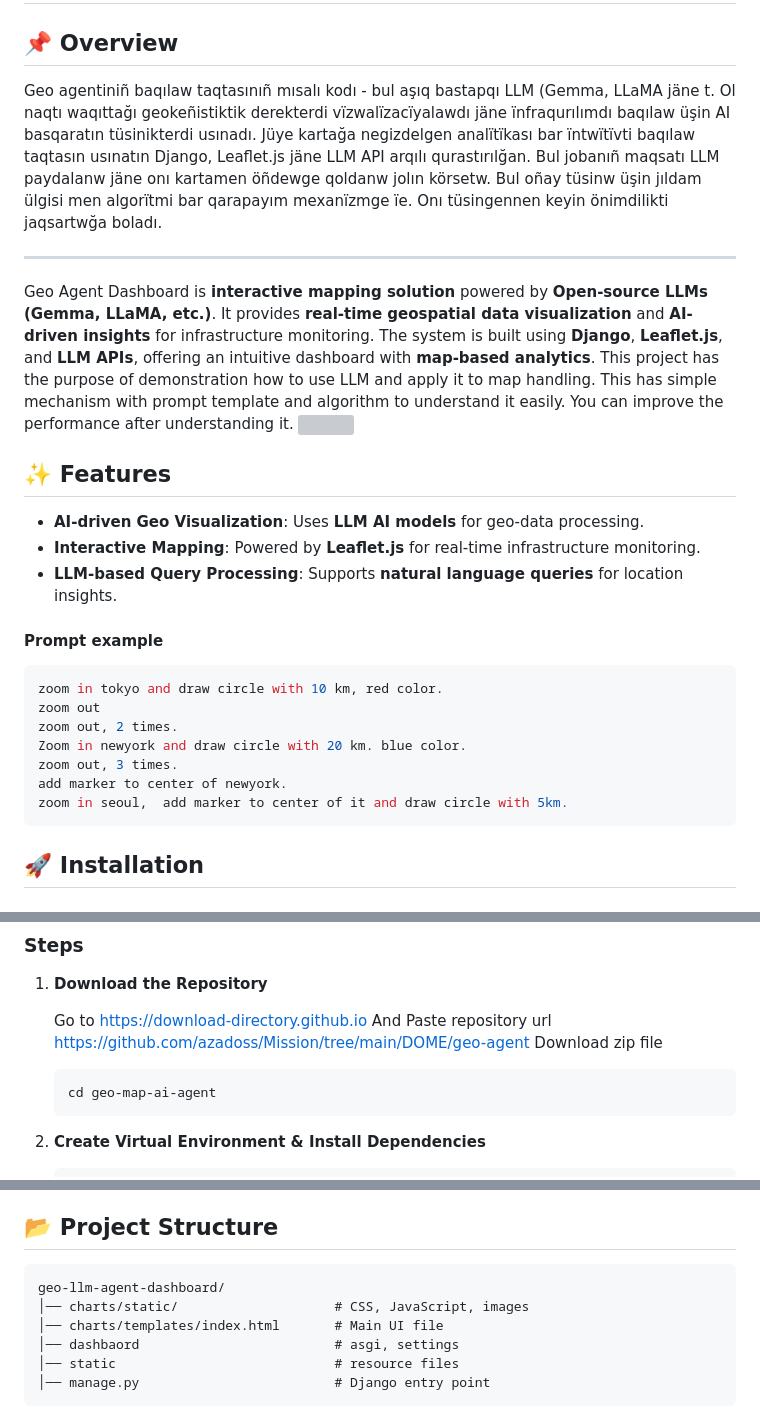
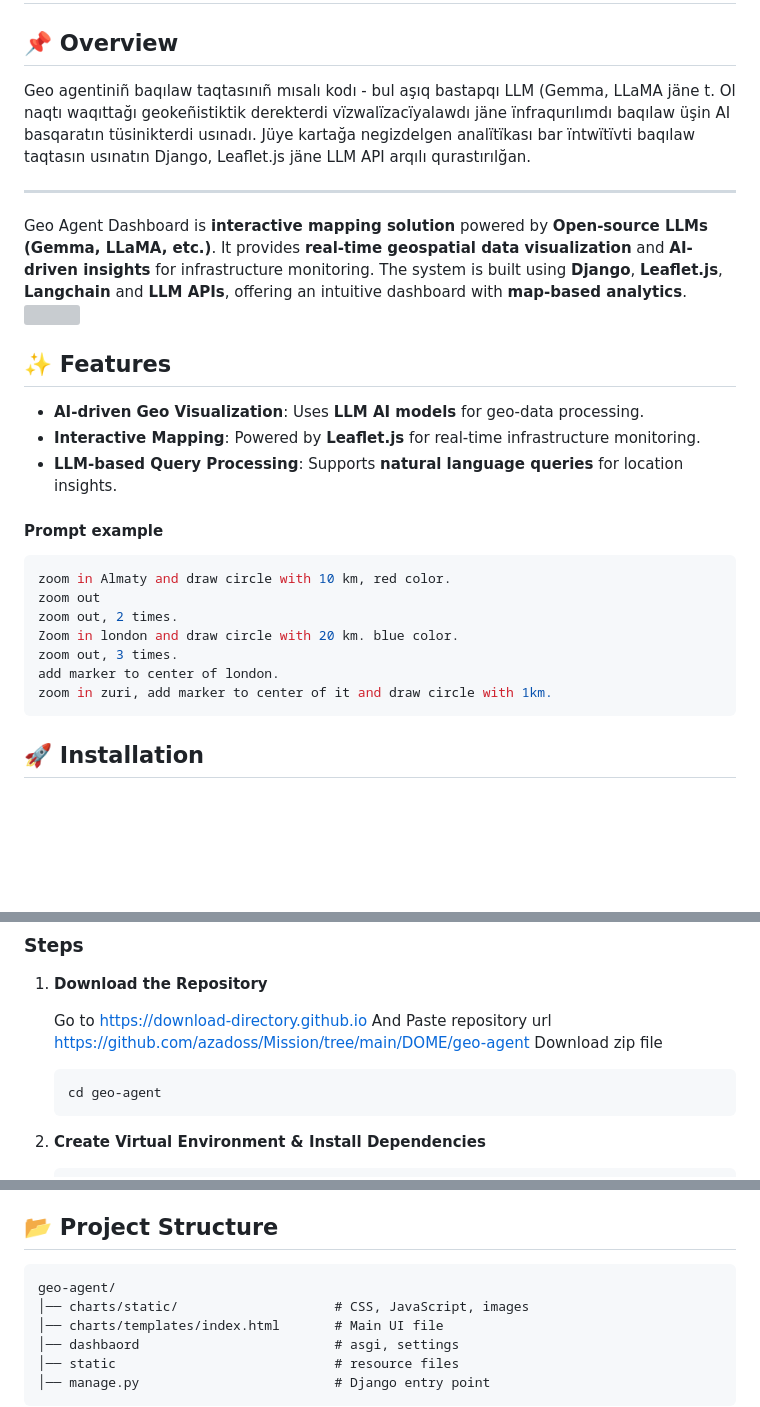
Before and after one commit to azadoss/Mission, a Markdown page: DOME/geo-agent/README.md, 3 parts joined by grey strips. Drawn GitHub-style; blank space fills up the shorter version; grey boxes are pictures that could not be loaded.

````diff
--- a/DOME/geo-agent/README.md
+++ b/DOME/geo-agent/README.md
@@ -2,11 +2,12 @@
 
 ## 📌 Overview
 
-Geo agentiniñ baqılaw taqtasınıñ mısalı kodı - bul aşıq bastapqı LLM (Gemma, LLaMA jäne t. Ol naqtı waqıttağı geokeñistiktik derekterdi vïzwalïzacïyalawdı jäne ïnfraqurılımdı baqılaw üşin AI basqaratın tüsinikterdi usınadı. Jüye kartağa negizdelgen analïtïkası bar ïntwïtïvti baqılaw taqtasın usınatın Django, Leaflet.js jäne LLM API arqılı qurastırılğan. Bul jobanıñ maqsatı LLM paydalanw jäne onı kartamen öñdewge qoldanw jolın körsetw. Bul oñay tüsinw üşin jıldam ülgisi men algorïtmi bar qarapayım mexanïzmge ïe. Onı tüsingennen keyin önimdilikti jaqsartwğa boladı.
+Geo agentiniñ baqılaw taqtasınıñ mısalı kodı - bul aşıq bastapqı LLM (Gemma, LLaMA jäne t. Ol naqtı waqıttağı geokeñistiktik derekterdi vïzwalïzacïyalawdı jäne ïnfraqurılımdı baqılaw üşin AI basqaratın tüsinikterdi usınadı. Jüye kartağa negizdelgen analïtïkası bar ïntwïtïvti baqılaw taqtasın usınatın Django, Leaflet.js jäne LLM API arqılı qurastırılğan.
 
 ---
 
-Geo Agent Dashboard is **interactive mapping solution** powered by **Open-source LLMs (Gemma, LLaMA, etc.)**. It provides **real-time geospatial data visualization** and **AI-driven insights** for infrastructure monitoring. The system is built using **Django**, **Leaflet.js**, and **LLM APIs**, offering an intuitive dashboard with **map-based analytics**. This project has the purpose of demonstration how to use LLM and apply it to map handling. This has simple mechanism with prompt template and algorithm to understand it easily. You can improve the performance after understanding it.
+Geo Agent Dashboard is **interactive mapping solution** powered by **Open-source LLMs (Gemma, LLaMA, etc.)**. It provides **real-time geospatial data visualization** and **AI-driven insights** for infrastructure monitoring.</br>
+The system is built using **Django**, **Leaflet.js**, **Langchain** and **LLM APIs**, offering an intuitive dashboard with **map-based analytics**.
 </br><img src="https://github.com/mac999/geo-llm-agent-dashboard/blob/main/doc/geo_llm_demo.gif" width=800 /></br>
 
 ## ✨ Features
@@ -16,13 +17,13 @@ Geo Agent Dashboard is **interactive mapping solution** powered by **Open-source
 
 #### Prompt example
    ```sh
-zoom in tokyo and draw circle with 10 km, red color.
+zoom in Almaty and draw circle with 10 km, red color.
 zoom out
 zoom out, 2 times.
-Zoom in newyork and draw circle with 20 km. blue color.
+Zoom in london and draw circle with 20 km. blue color.
 zoom out, 3 times.
-add marker to center of newyork.
-zoom in seoul,  add marker to center of it and draw circle with 5km.
+add marker to center of london.
+zoom in zuri, add marker to center of it and draw circle with 1km.
    ```
 
 ## 🚀 Installation
@@ -41,7 +42,7 @@ zoom in seoul,  add marker to center of it and draw circle with 5km.
    Download zip file
 
    ```sh
-   cd geo-map-ai-agent
+   cd geo-agent
    ```
 
 2. **Create Virtual Environment & Install Dependencies**
@@ -66,7 +67,7 @@ zoom in seoul,  add marker to center of it and draw circle with 5km.
 
 ## 📂 Project Structure
 ```
-geo-llm-agent-dashboard/
+geo-agent/
 │── charts/static/                    # CSS, JavaScript, images
 │── charts/templates/index.html       # Main UI file
 │── dashbaord                         # asgi, settings
````
